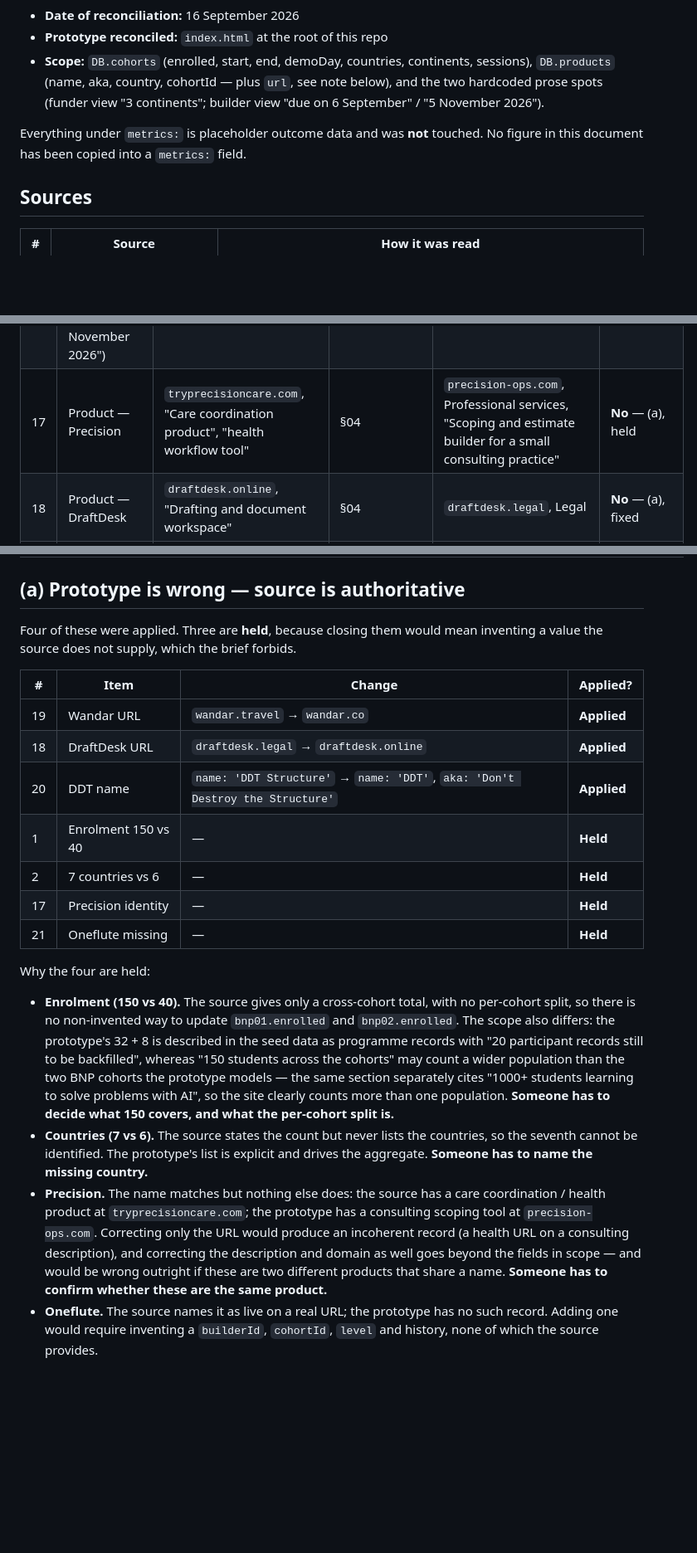
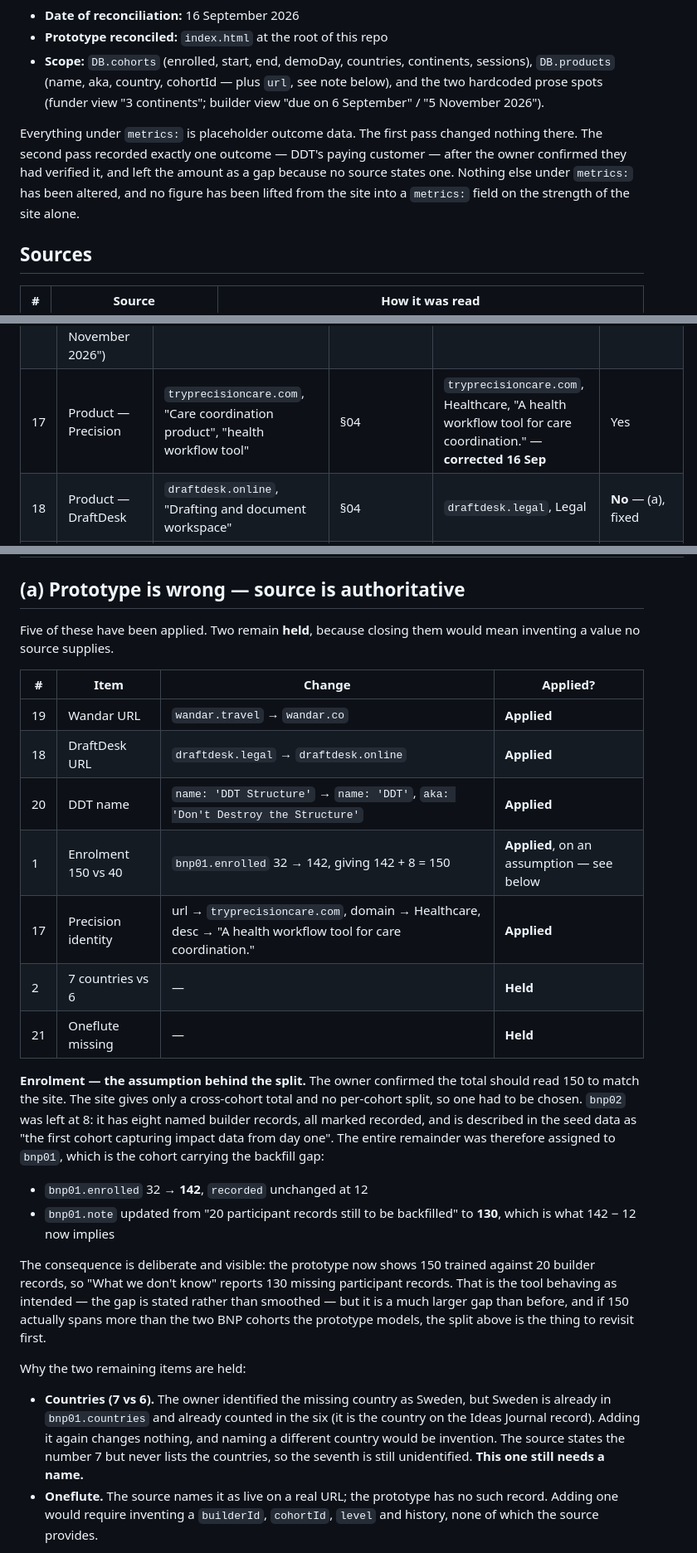
Before and after one commit to kaykavacademy/impact, a Markdown page: RECONCILIATION.md, 3 parts joined by grey strips. Shown at 83% size. Rendered like a GitHub page; blank space fills up the shorter version.

```diff
--- a/RECONCILIATION.md
+++ b/RECONCILIATION.md
@@ -11,8 +11,12 @@ may have already read.
   below), and the two hardcoded prose spots (funder view "3 continents"; builder
   view "due on 6 September" / "5 November 2026").
 
-Everything under `metrics:` is placeholder outcome data and was **not** touched.
-No figure in this document has been copied into a `metrics:` field.
+Everything under `metrics:` is placeholder outcome data. The first pass changed
+nothing there. The second pass recorded exactly one outcome — DDT's paying
+customer — after the owner confirmed they had verified it, and left the amount
+as a gap because no source states one. Nothing else under `metrics:` has been
+altered, and no figure has been lifted from the site into a `metrics:` field
+on the strength of the site alone.
 
 ## Sources
 
@@ -57,7 +61,7 @@ prototype was left alone and the silence recorded.
 | 14 | Session counts | **Silent** — "every session" but no count | §08 | 9 per BNP cohort | Left as is |
 | 15 | Cohort names | **Silent** | — | BNP Cohort 01/02, DEB Cohort 01 | Left as is |
 | 16 | Builder-view dates ("due on 6 September", "5 November 2026") | **Silent** | — | `index.html:1429`, `:1432` | Left as is |
-| 17 | Product — Precision | `tryprecisioncare.com`, "Care coordination product", "health workflow tool" | §04 | `precision-ops.com`, Professional services, "Scoping and estimate builder for a small consulting practice" | **No** — (a), held |
+| 17 | Product — Precision | `tryprecisioncare.com`, "Care coordination product", "health workflow tool" | §04 | `tryprecisioncare.com`, Healthcare, "A health workflow tool for care coordination." — **corrected 16 Sep** | Yes |
 | 18 | Product — DraftDesk | `draftdesk.online`, "Drafting and document workspace" | §04 | `draftdesk.legal`, Legal | **No** — (a), fixed |
 | 19 | Product — Wandar | `wandar.co`, "Travel itinerary planning" | §04 | `wandar.travel`, Travel | **No** — (a), fixed |
 | 20 | Product — DDT | "DDT" / "Don't Destroy the Structure", non-destructive testing | §04 | name `DDT Structure`, `aka` empty | **No** — (a), fixed |
@@ -69,40 +73,45 @@ prototype was left alone and the silence recorded.
 
 ## (a) Prototype is wrong — source is authoritative
 
-Four of these were applied. Three are **held**, because closing them would mean
-inventing a value the source does not supply, which the brief forbids.
+Five of these have been applied. Two remain **held**, because closing them would
+mean inventing a value no source supplies.
 
 | # | Item | Change | Applied? |
 |---|---|---|---|
 | 19 | Wandar URL | `wandar.travel` → `wandar.co` | **Applied** |
 | 18 | DraftDesk URL | `draftdesk.legal` → `draftdesk.online` | **Applied** |
 | 20 | DDT name | `name: 'DDT Structure'` → `name: 'DDT'`, `aka: 'Don't Destroy the Structure'` | **Applied** |
-| 1 | Enrolment 150 vs 40 | — | **Held** |
+| 1 | Enrolment 150 vs 40 | `bnp01.enrolled` 32 → 142, giving 142 + 8 = 150 | **Applied**, on an assumption — see below |
+| 17 | Precision identity | url → `tryprecisioncare.com`, domain → Healthcare, desc → "A health workflow tool for care coordination." | **Applied** |
 | 2 | 7 countries vs 6 | — | **Held** |
-| 17 | Precision identity | — | **Held** |
 | 21 | Oneflute missing | — | **Held** |
 
-Why the four are held:
+**Enrolment — the assumption behind the split.** The owner confirmed the total
+should read 150 to match the site. The site gives only a cross-cohort total and
+no per-cohort split, so one had to be chosen. `bnp02` was left at 8: it has eight
+named builder records, all marked recorded, and is described in the seed data as
+"the first cohort capturing impact data from day one". The entire remainder was
+therefore assigned to `bnp01`, which is the cohort carrying the backfill gap:
 
-- **Enrolment (150 vs 40).** The source gives only a cross-cohort total, with no
-  per-cohort split, so there is no non-invented way to update `bnp01.enrolled`
-  and `bnp02.enrolled`. The scope also differs: the prototype's 32 + 8 is
-  described in the seed data as programme records with "20 participant records
-  still to be backfilled", whereas "150 students across the cohorts" may count a
-  wider population than the two BNP cohorts the prototype models — the same
-  section separately cites "1000+ students learning to solve problems with AI",
-  so the site clearly counts more than one population. **Someone has to decide
-  what 150 covers, and what the per-cohort split is.**
-- **Countries (7 vs 6).** The source states the count but never lists the
-  countries, so the seventh cannot be identified. The prototype's list is
-  explicit and drives the aggregate. **Someone has to name the missing country.**
-- **Precision.** The name matches but nothing else does: the source has a care
-  coordination / health product at `tryprecisioncare.com`; the prototype has a
-  consulting scoping tool at `precision-ops.com`. Correcting only the URL would
-  produce an incoherent record (a health URL on a consulting description), and
-  correcting the description and domain as well goes beyond the fields in scope
-  — and would be wrong outright if these are two different products that share a
-  name. **Someone has to confirm whether these are the same product.**
+- `bnp01.enrolled` 32 → **142**, `recorded` unchanged at 12
+- `bnp01.note` updated from "20 participant records still to be backfilled" to
+  **130**, which is what 142 − 12 now implies
+
+The consequence is deliberate and visible: the prototype now shows 150 trained
+against 20 builder records, so "What we don't know" reports 130 missing
+participant records. That is the tool behaving as intended — the gap is stated
+rather than smoothed — but it is a much larger gap than before, and if 150
+actually spans more than the two BNP cohorts the prototype models, the split
+above is the thing to revisit first.
+
+Why the two remaining items are held:
+
+- **Countries (7 vs 6).** The owner identified the missing country as Sweden,
+  but Sweden is already in `bnp01.countries` and already counted in the six
+  (it is the country on the Ideas Journal record). Adding it again changes
+  nothing, and naming a different country would be invention. The source states
+  the number 7 but never lists the countries, so the seventh is still
+  unidentified. **This one still needs a name.**
 - **Oneflute.** The source names it as live on a real URL; the prototype has no
   such record. Adding one would require inventing a `builderId`, `cohortId`,
   `level` and history, none of which the source provides.
```
Also changed, not shown: other parts of RECONCILIATION.md (+41 -16 lines).
